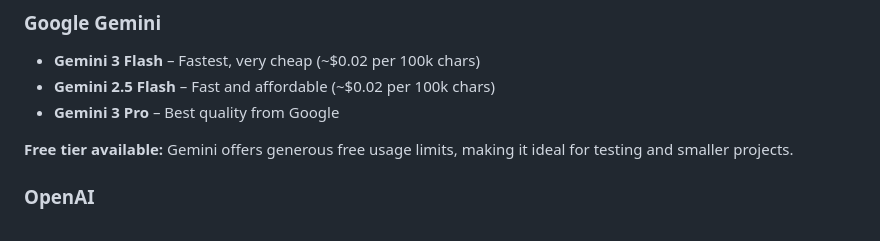
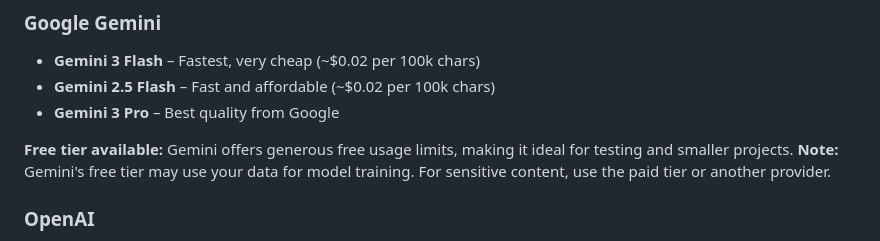
Before and after one commit to kasssandr/archillator, a Markdown page: README.md, the part around the change. Rendered like a GitHub page.

Commit message:
Update README with note on Gemini's free tier data usage
Added a note about data usage in Gemini's free tier.

```diff
--- a/README.md
+++ b/README.md
@@ -31,6 +31,7 @@ A browser-based translation tool for academic texts, designed for researchers an
 - **Gemini 3 Pro** – Best quality from Google
 
 **Free tier available:** Gemini offers generous free usage limits, making it ideal for testing and smaller projects.
+**Note:** Gemini's free tier may use your data for model training. For sensitive content, use the paid tier or another provider.
 
 ### OpenAI
 - **GPT-4o Mini** – Fast and cheap (~$0.02 per 100k chars)
```
